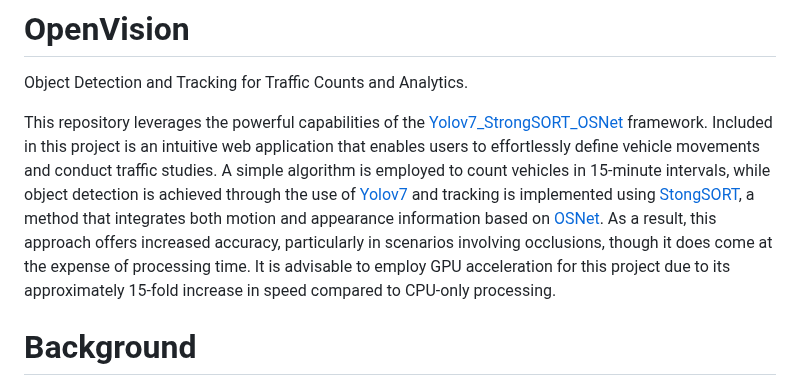
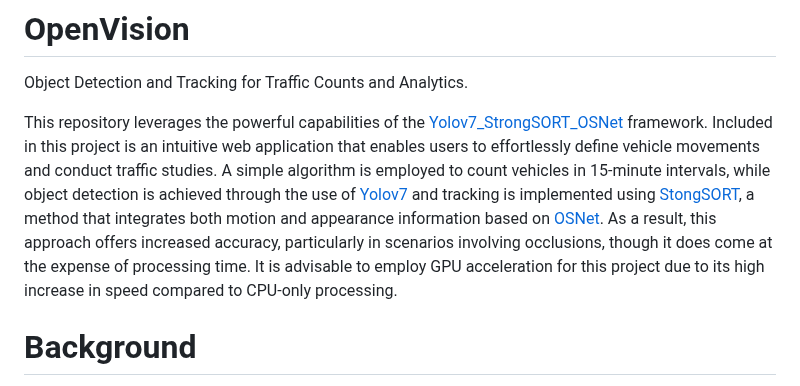
Before and after one commit to joshkuminski/OpenVision, a Markdown page: README.md, the part around the change. GitHub-like rendering.

```diff
--- a/README.md
+++ b/README.md
@@ -30,7 +30,7 @@ object detection is achieved through the use of [Yolov7](https://github.com/Wong
 tracking is implemented using [StongSORT](https://github.com/dyhBUPT/StrongSORT), a method that integrates both motion
 and appearance information based on [OSNet](https://github.com/KaiyangZhou/deep-person-reid). As a result, this approach
 offers increased accuracy, particularly in scenarios involving occlusions, though it does come at the expense of
-processing time. It is advisable to employ GPU acceleration for this project due to its approximately 15-fold increase
+processing time. It is advisable to employ GPU acceleration for this project due to its high increase
 in speed compared to CPU-only processing.
 
 # Background
```
